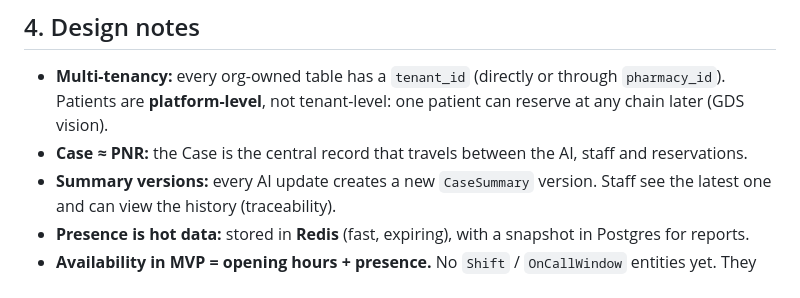
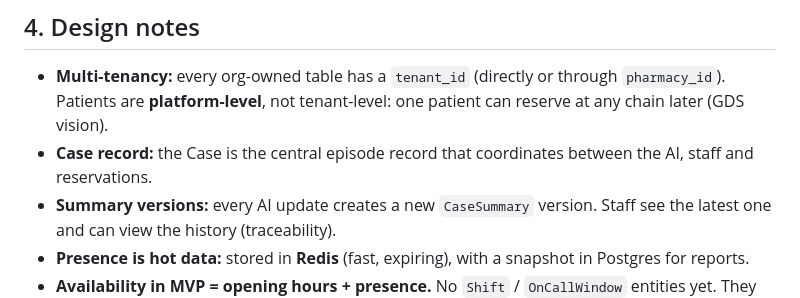
Before and after one commit to MehaiIulian/medical-localdistributionsystem, a Markdown page: docs/05-domain-model.md, the part around the change. Drawn GitHub-style.

```diff
--- a/docs/05-domain-model.md
+++ b/docs/05-domain-model.md
@@ -359,7 +359,7 @@ erDiagram
 ## 4. Design notes
 
 - **Multi-tenancy:** every org-owned table has a `tenant_id` (directly or through `pharmacy_id`). Patients are **platform-level**, not tenant-level: one patient can reserve at any chain later (GDS vision).
-- **Case ≈ PNR:** the Case is the central record that travels between the AI, staff and reservations.
+- **Case record:** the Case is the central episode record that coordinates between the AI, staff and reservations.
 - **Summary versions:** every AI update creates a new `CaseSummary` version. Staff see the latest one and can view the history (traceability).
 - **Presence is hot data:** stored in **Redis** (fast, expiring), with a snapshot in Postgres for reports.
 - **Availability in MVP = opening hours + presence.** No `Shift` / `OnCallWindow` entities yet. They return with Modes B/C (doc 03 §6).
```
Also changed, not shown: README.md (+10 -14 lines), docs/README.md (+1 -1 lines).
